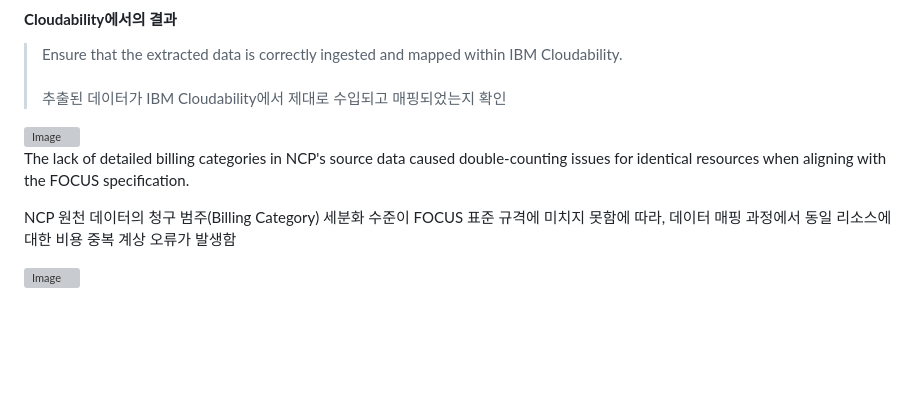
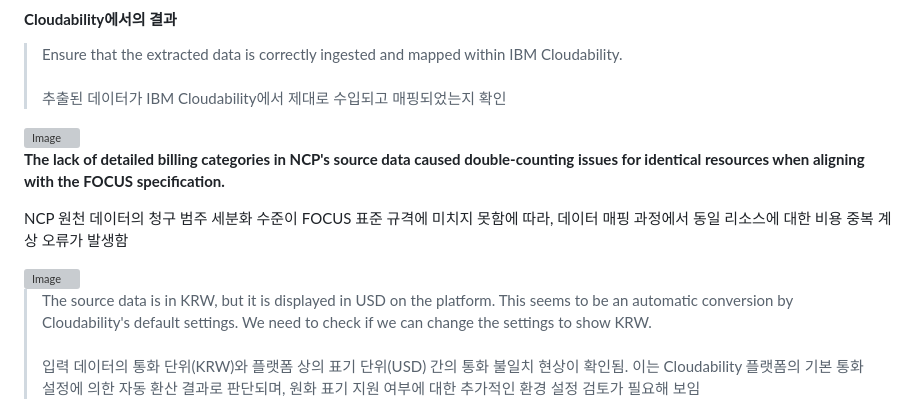
Before and after one commit to 2026-IBM-Internship-KR/ncp-focus-converter, a Markdown page: README.md, the part around the change. Rendered like a GitHub page; blank space fills up the shorter version; grey boxes are pictures that could not be loaded.

Commit message:
README 2026-02-05T14:04:00

```diff
--- a/README.md
+++ b/README.md
@@ -431,9 +431,13 @@ client.upload_file('ncp_focus_format.csv',AWS_BUCKET_NAME,csv_s3_path)
 <img width="2920" height="1228" alt="Image" src="https://github.com/user-attachments/assets/2bfb80af-2028-4589-a5fd-54159bbe7595" />
 <br>
 
-The lack of detailed billing categories in NCP's source data caused double-counting issues for identical resources when aligning with the FOCUS specification.<br>
+**The lack of detailed billing categories in NCP's source data caused double-counting issues for identical resources when aligning with the FOCUS specification.<br>**
 
-NCP 원천 데이터의 청구 범주(Billing Category) 세분화 수준이 FOCUS 표준 규격에 미치지 못함에 따라, 데이터 매핑 과정에서 동일 리소스에 대한 비용 중복 계상 오류가 발생함
+NCP 원천 데이터의 청구 범주 세분화 수준이 FOCUS 표준 규격에 미치지 못함에 따라, 데이터 매핑 과정에서 동일 리소스에 대한 비용 중복 계상 오류가 발생함
 
 <img width="1414" height="598" alt="Image" src="https://github.com/user-attachments/assets/6f949645-e14a-4ec6-9294-c3c2cea9744d" />
 <br>
+
+>The source data is in KRW, but it is displayed in USD on the platform. This seems to be an automatic conversion by Cloudability's default settings. We need to check if we can change the settings to show KRW.<br><br>
+>입력 데이터의 통화 단위(KRW)와 플랫폼 상의 표기 단위(USD) 간의 통화 불일치 현상이 확인됨. 이는 Cloudability 플랫폼의 기본 통화 설정에 의한 자동 환산 결과로 판단되며, 원화 표기 지원 여부에 대한 추가적인 환경 설정 검토가 필요해 보임
+<br>
```
